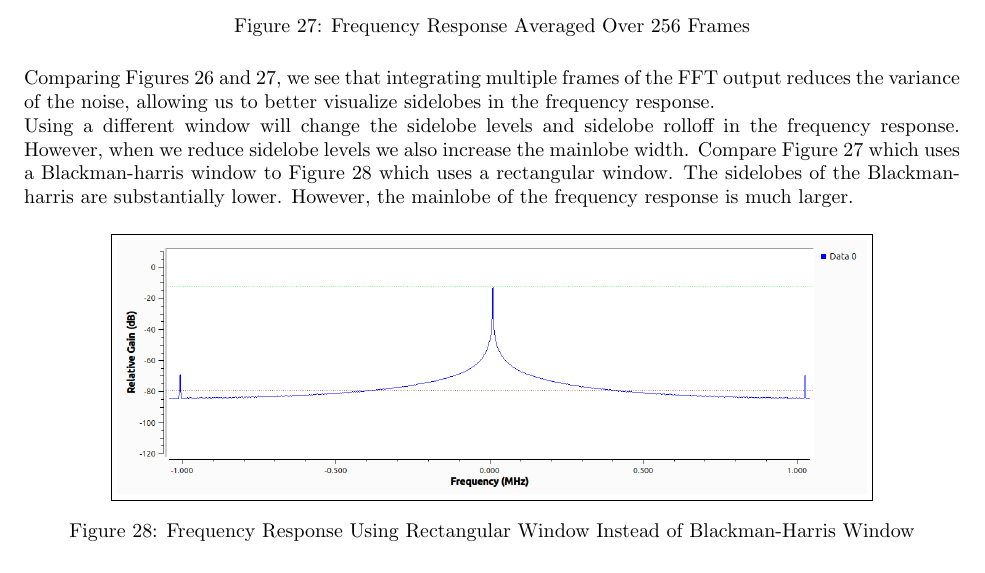
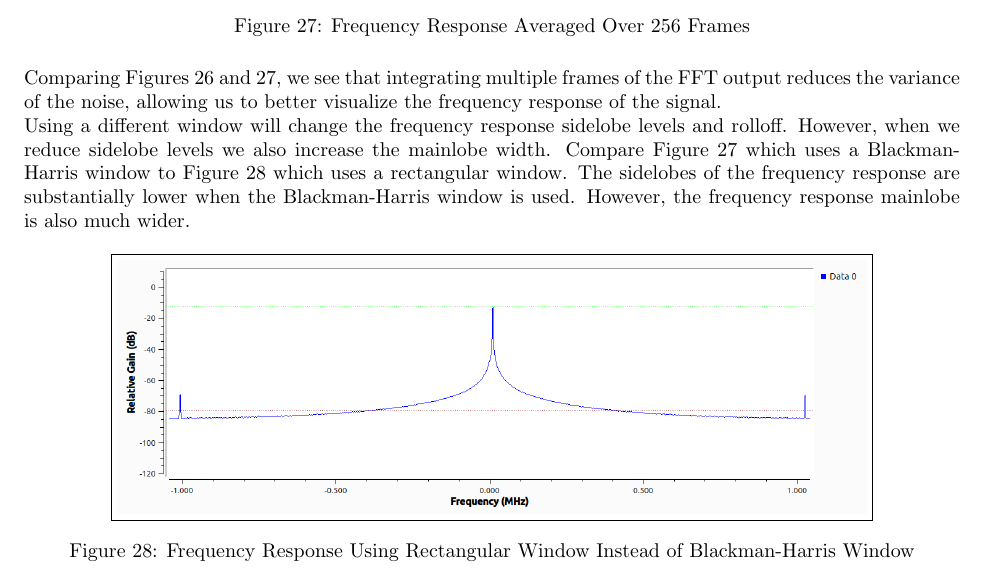
Before and after one commit to osowatzke/ECE_531_Labs, a LaTeX document (2/lab_report.tex): part of page 16 of 24, cut so that both start at the same text. Compiled offline with pdfLaTeX.

Commit message:
Finished GNU Radio Loopback Section

```diff
--- a/2/lab_report.tex
+++ b/2/lab_report.tex
@@ -328,9 +328,9 @@ Looking at the frequency response, we see roughly 75 dB of SNR (peak to noise fl
 	\label{fig::gnu_radio_loopback_qt_gui_sink_avg_256}
 \end{figure}
 
-Comparing Figures \ref{fig::gnu_radio_loopback_qt_gui_sink} and \ref{fig::gnu_radio_loopback_qt_gui_sink_avg_256}, we see that integrating multiple frames of the FFT output reduces the variance of the noise, allowing us to better visualize sidelobes in the frequency response.
+Comparing Figures \ref{fig::gnu_radio_loopback_qt_gui_sink} and \ref{fig::gnu_radio_loopback_qt_gui_sink_avg_256}, we see that integrating multiple frames of the FFT output reduces the variance of the noise, allowing us to better visualize the frequency response of the signal.
 
-Using a different window will change the sidelobe levels and sidelobe rolloff in the frequency response. However, when we reduce sidelobe levels we also increase the mainlobe width. Compare Figure \ref{fig::gnu_radio_loopback_qt_gui_sink_avg_256} which uses a Blackman-harris window to Figure \ref{fig::gnu_radio_loopback_qt_gui_sink_rect_win} which uses a rectangular window. The sidelobes of the Blackman-harris are substantially lower. However, the mainlobe of the frequency response is much larger.
+Using a different window will change the frequency response sidelobe levels and rolloff. However, when we reduce sidelobe levels we also increase the mainlobe width. Compare Figure \ref{fig::gnu_radio_loopback_qt_gui_sink_avg_256} which uses a Blackman-Harris window to Figure \ref{fig::gnu_radio_loopback_qt_gui_sink_rect_win} which uses a rectangular window. The sidelobes of the frequency response are substantially lower when the Blackman-Harris window is used. However, the frequency response mainlobe is also much wider.
 
 \begin{figure}[H]
 	\centerline{\fbox{\includegraphics[width=0.8\textwidth]{gnu_radio_loopback_qt_gui_sink_rect_win.png}}}
```
